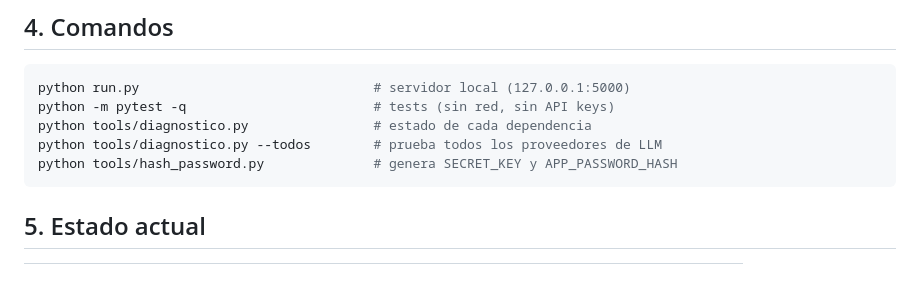
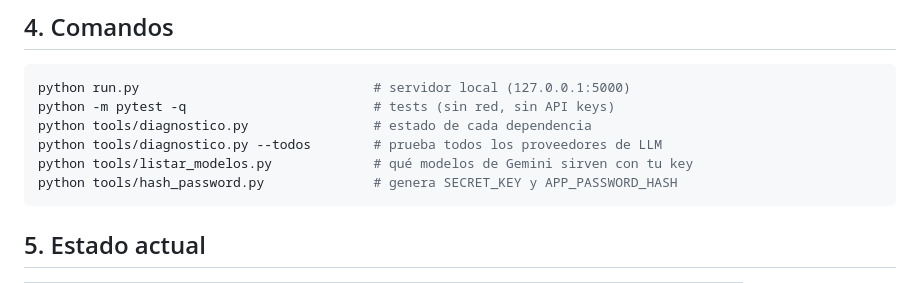
Before and after one commit to ra-and5/roadtrip, a Markdown page: CLAUDE.md, the part around the change. Rendered like a GitHub page.

````diff
--- a/CLAUDE.md
+++ b/CLAUDE.md
@@ -59,6 +59,7 @@ python run.py                              # servidor local (127.0.0.1:5000)
 python -m pytest -q                        # tests (sin red, sin API keys)
 python tools/diagnostico.py                # estado de cada dependencia
 python tools/diagnostico.py --todos        # prueba todos los proveedores de LLM
+python tools/listar_modelos.py             # qué modelos de Gemini sirven con tu key
 python tools/hash_password.py              # genera SECRET_KEY y APP_PASSWORD_HASH
 ```
 
````
Also changed, not shown: README.md (+6 -3 lines).
